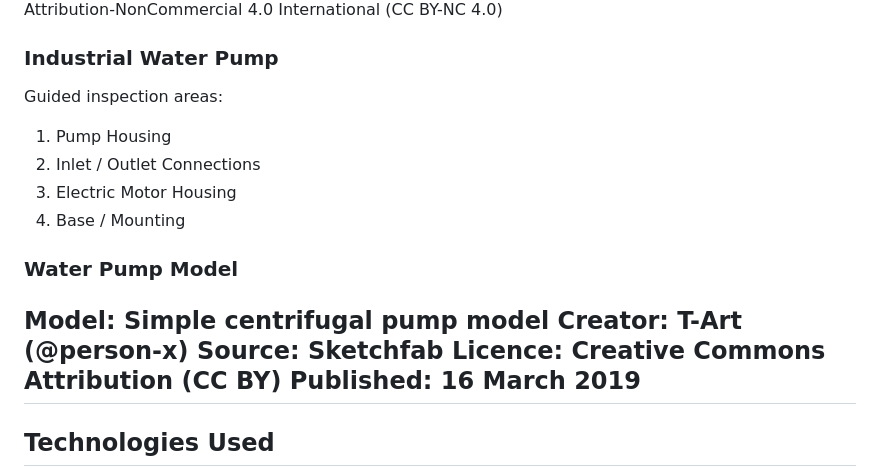
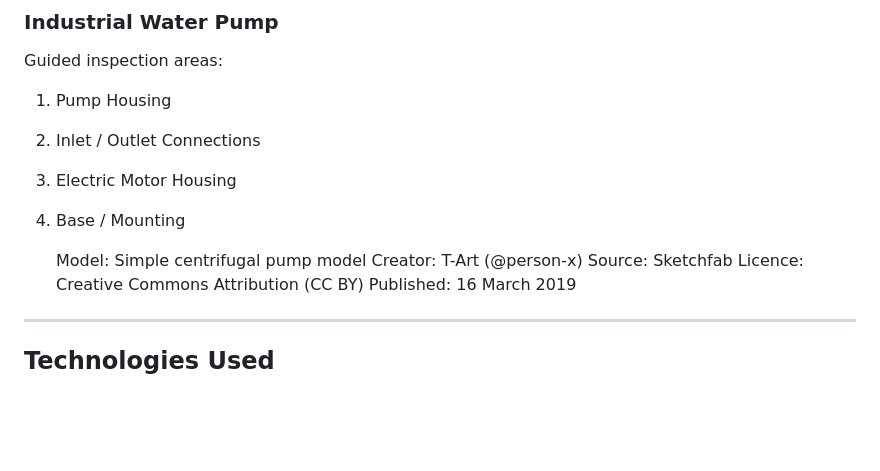
Before and after one commit to malinthagithub/FixAR-WebXR, a Markdown page: README.md, the part around the change. Rendered like a GitHub page; blank space fills up the shorter version.

```diff
--- a/README.md
+++ b/README.md
@@ -63,8 +63,8 @@ Guided inspection areas:
 2. Inlet / Outlet Connections
 3. Electric Motor Housing
 4. Base / Mounting
-### Water Pump Model
-Model: Simple centrifugal pump model
+
+   Model: Simple centrifugal pump model
 Creator: T-Art (@person-x)
 Source: Sketchfab
 Licence: Creative Commons Attribution (CC BY)
```
